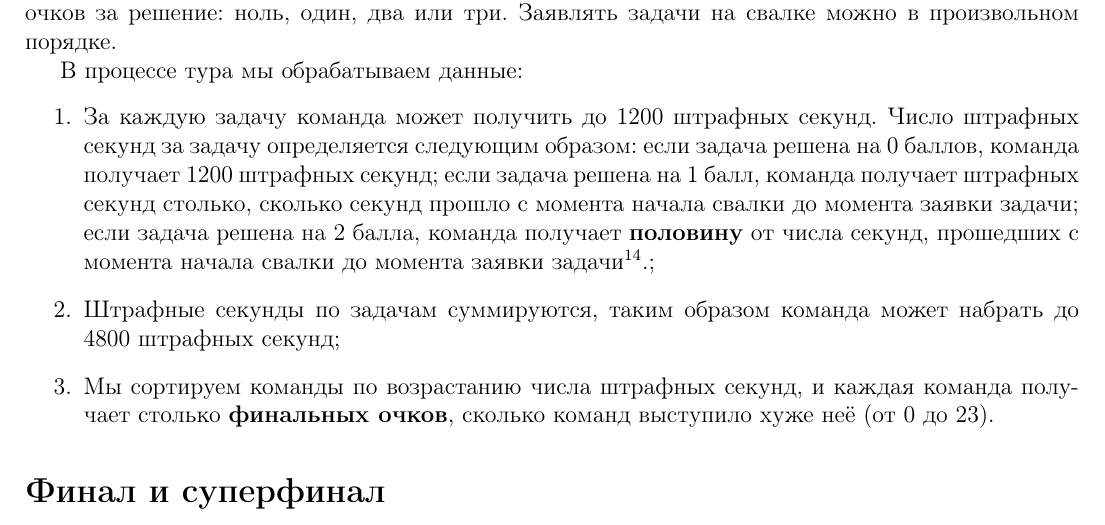
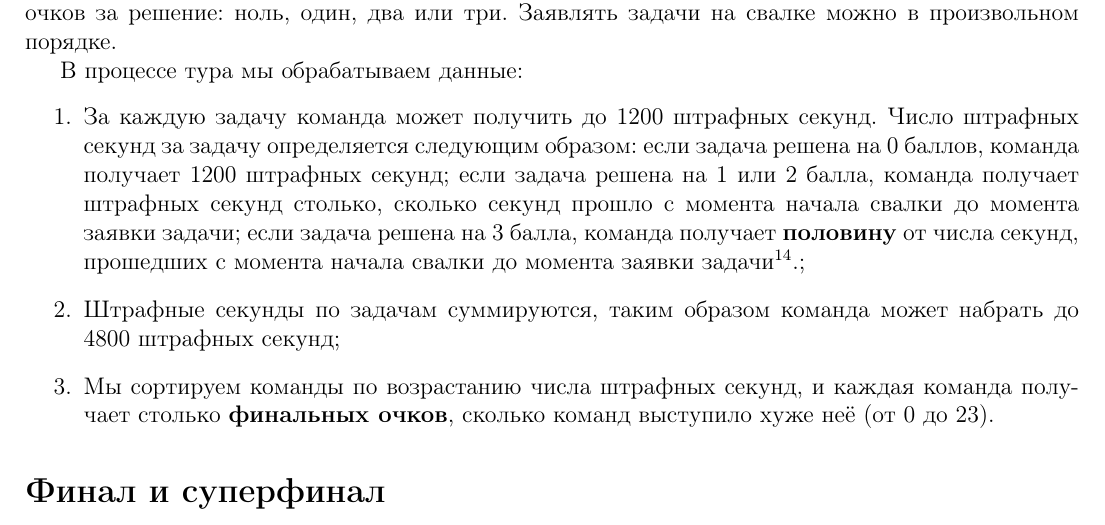
Before and after one commit to klsh-ntn/2025_fmt_rules, a LaTeX document (FMT-rules.tex): part of page 6 of 7, cut so that both start at the same text. Compiled offline with pdfLaTeX.

Commit message:
found mistake in svalka

```diff
--- a/FMT-rules.tex
+++ b/FMT-rules.tex
@@ -155,7 +155,7 @@
 
 В процессе тура мы обрабатываем данные:
 \begin{enumerate}
-	\item За каждую задачу команда может получить до 1200 штрафных секунд. Число штрафных секунд за задачу определяется следующим образом: если задача решена на 0 баллов, команда получает 1200 штрафных секунд; если задача решена на 1 балл, команда получает штрафных секунд столько, сколько секунд прошло с момента начала свалки до момента заявки задачи; если задача решена на 2 балла, команда получает {\bf половину} от числа секунд, прошедших с момента начала свалки до момента заявки задачи\footnote{Лучше решить задачу на два балла за 20 минут, чем на один балл за 1 минуту.}.;
+	\item За каждую задачу команда может получить до 1200 штрафных секунд. Число штрафных секунд за задачу определяется следующим образом: если задача решена на 0 баллов, команда получает 1200 штрафных секунд; если задача решена на 1 или 2 балла, команда получает штрафных секунд столько, сколько секунд прошло с момента начала свалки до момента заявки задачи; если задача решена на 3 балла, команда получает {\bf половину} от числа секунд, прошедших с момента начала свалки до момента заявки задачи\footnote{Лучше решить задачу на два балла за 20 минут, чем на один балл за 1 минуту.}.;
 	\item Штрафные секунды по задачам суммируются, таким образом команда может набрать до 4800 штрафных секунд;
 	\item Мы сортируем команды по возрастанию числа штрафных секунд, и каждая команда получает столько {\bf финальных очков}, сколько команд выступило хуже неё (от 0 до 23).
 \end{enumerate}
```
Also changed, not shown: FMT-rules.pdf, 2 other files.
